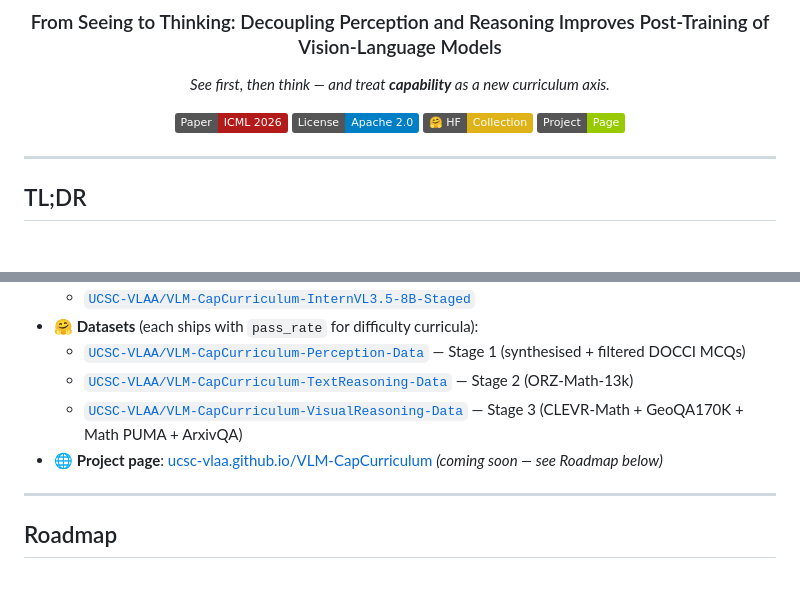
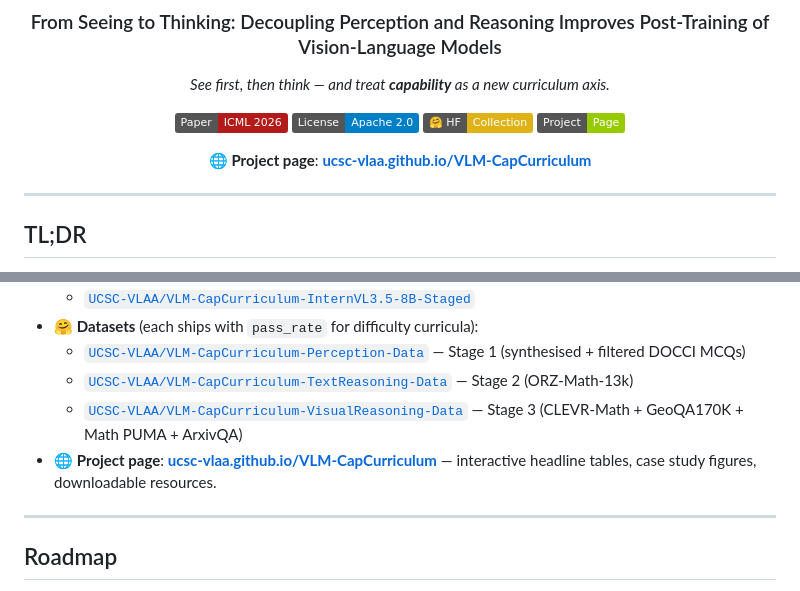
Before and after one commit to UCSC-VLAA/VLM-CapCurriculum, a Markdown page: README.md, 2 parts joined by grey strips. Drawn GitHub-style; badges without logos; blank space fills up the shorter version.

Commit message:
README: surface the live project page
The site now lives at ucsc-vlaa.github.io/VLM-CapCurriculum (deployed
from main/docs via GitHub Pages). Update the README so the link is
reachable from the very top of the page rather than buried under
Resources, and drop the "coming soon" qualifier on the Resources
entry.

```diff
--- a/README.md
+++ b/README.md
@@ -8,8 +8,10 @@
 
 [![Paper](https://img.shields.io/badge/Paper-ICML%202026-b31b1b)](#citation)
 [![License](https://img.shields.io/badge/License-Apache%202.0-blue.svg)](LICENSE)
-[![HF Collection](https://img.shields.io/badge/🤗%20HF-Collection-yellow)](#resources)
-[![Website](https://img.shields.io/badge/Project-Page-green)](#resources)
+[![🤗 HF Collection](https://img.shields.io/badge/🤗%20HF-Collection-yellow)](https://huggingface.co/collections/UCSC-VLAA/vlm-capcurriculum-from-seeing-to-thinking-icml-2026-6a07691f944148ccb2b183b8)
+[![Project Page](https://img.shields.io/badge/Project-Page-green)](https://ucsc-vlaa.github.io/VLM-CapCurriculum)
+
+🌐 **Project page**: [**ucsc-vlaa.github.io/VLM-CapCurriculum**](https://ucsc-vlaa.github.io/VLM-CapCurriculum)
 
 </div>
 
@@ -128,7 +130,7 @@ The repo is **paper-specific** — it does not vendor [EasyR1](https://github.co
   - [`UCSC-VLAA/VLM-CapCurriculum-Perception-Data`](https://huggingface.co/datasets/UCSC-VLAA/VLM-CapCurriculum-Perception-Data) — Stage 1 (synthesised + filtered DOCCI MCQs)
   - [`UCSC-VLAA/VLM-CapCurriculum-TextReasoning-Data`](https://huggingface.co/datasets/UCSC-VLAA/VLM-CapCurriculum-TextReasoning-Data) — Stage 2 (ORZ-Math-13k)
   - [`UCSC-VLAA/VLM-CapCurriculum-VisualReasoning-Data`](https://huggingface.co/datasets/UCSC-VLAA/VLM-CapCurriculum-VisualReasoning-Data) — Stage 3 (CLEVR-Math + GeoQA170K + Math PUMA + ArxivQA)
-- 🌐 **Project page**: [ucsc-vlaa.github.io/VLM-CapCurriculum](https://ucsc-vlaa.github.io/VLM-CapCurriculum) *(coming soon — see Roadmap below)*
+- 🌐 **Project page**: [**ucsc-vlaa.github.io/VLM-CapCurriculum**](https://ucsc-vlaa.github.io/VLM-CapCurriculum) — interactive headline tables, case study figures, downloadable resources.
 
 ---
 
```
